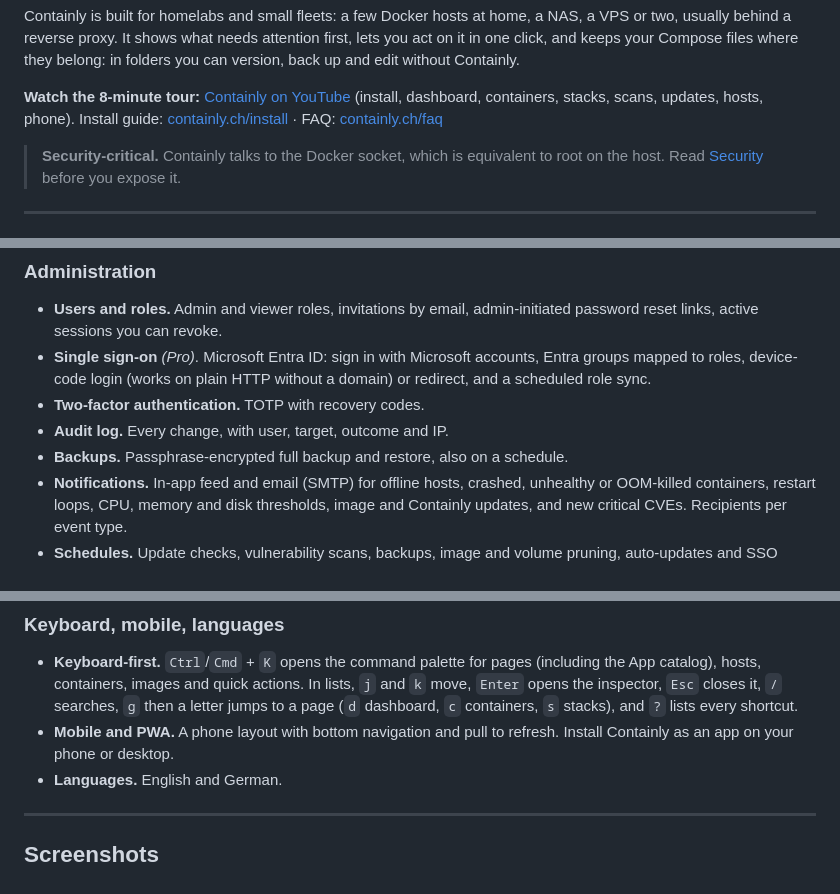
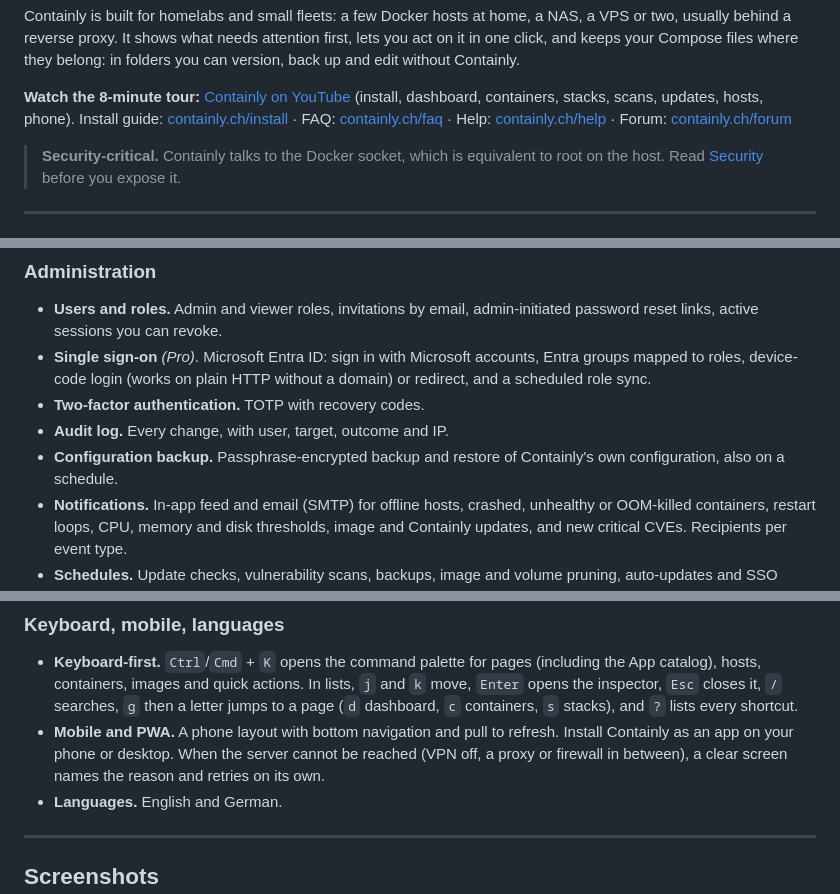
Before and after one commit to amslertec/containly, a Markdown page: README.md, 3 parts joined by grey strips. Drawn GitHub-style.

```diff
--- a/README.md
+++ b/README.md
@@ -31,7 +31,9 @@ version, back up and edit without Containly.
 **Watch the 8-minute tour:** [Containly on YouTube](https://www.youtube.com/watch?v=y7NTYoFYXoU)
 (install, dashboard, containers, stacks, scans, updates, hosts, phone).
 Install guide: [containly.ch/install](https://containly.ch/install) ·
-FAQ: [containly.ch/faq](https://containly.ch/faq)
+FAQ: [containly.ch/faq](https://containly.ch/faq) ·
+Help: [containly.ch/help](https://containly.ch/help) ·
+Forum: [containly.ch/forum](https://containly.ch/forum)
 
 > **Security-critical.** Containly talks to the Docker socket, which is equivalent to root
 > on the host. Read [Security](#security) before you expose it.
@@ -131,7 +152,8 @@ FAQ: [containly.ch/faq](https://containly.ch/faq)
   redirect, and a scheduled role sync.
 - **Two-factor authentication.** TOTP with recovery codes.
 - **Audit log.** Every change, with user, target, outcome and IP.
-- **Backups.** Passphrase-encrypted full backup and restore, also on a schedule.
+- **Configuration backup.** Passphrase-encrypted backup and restore of Containly's own
+  configuration, also on a schedule.
 - **Notifications.** In-app feed and email (SMTP) for offline hosts, crashed, unhealthy or
   OOM-killed containers, restart loops, CPU, memory and disk thresholds, image and
   Containly updates, and new critical CVEs. Recipients per event type.
@@ -156,7 +178,9 @@ FAQ: [containly.ch/faq](https://containly.ch/faq)
   `Enter` opens the inspector, `Esc` closes it, `/` searches, `g` then a letter jumps to a
   page (`d` dashboard, `c` containers, `s` stacks), and `?` lists every shortcut.
 - **Mobile and PWA.** A phone layout with bottom navigation and pull to refresh.
-  Install Containly as an app on your phone or desktop.
+  Install Containly as an app on your phone or desktop. When the server cannot be reached
+  (VPN off, a proxy or firewall in between), a clear screen names the reason and retries on
+  its own.
 - **Languages.** English and German.
 
 ---
```
Also changed, not shown: other parts of README.md (+49 -5 lines).
